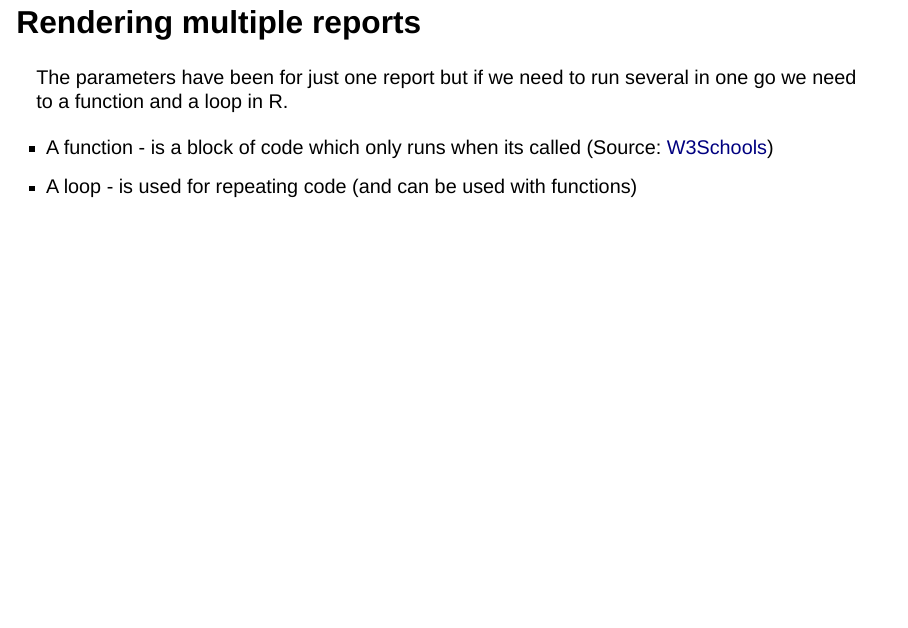
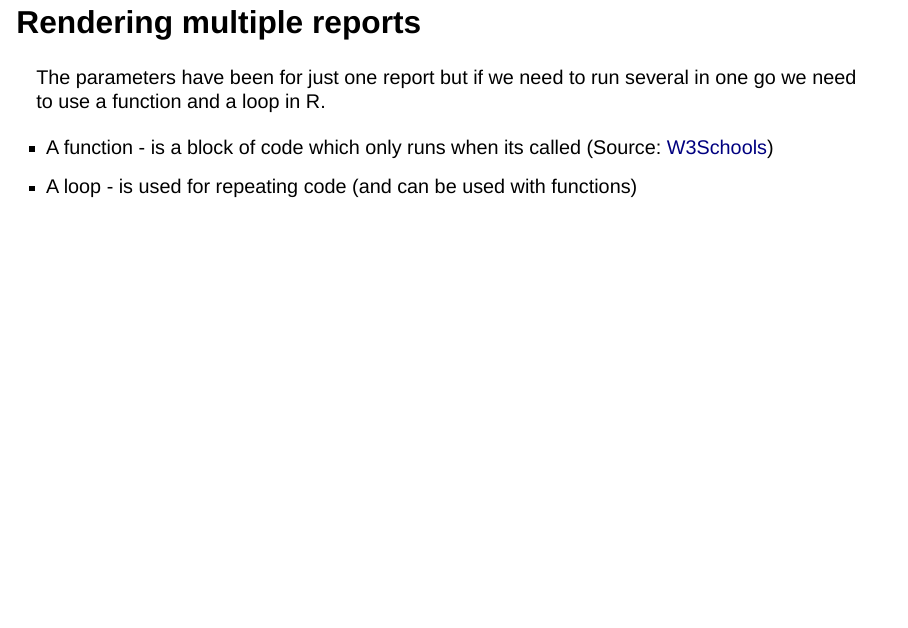
Before and after one commit to nhs-r-community/intro-quarto, a Quarto document (session-parameters.qmd): page 4 of 8. Rendered offline with R 4.5, knitr and Pandoc in place of Quarto, with nearby package versions; drawn as Slidy slides in place of the format the file asks for.

Commit message:
Very minor typo corrections

```diff
--- a/session-parameters.qmd
+++ b/session-parameters.qmd
@@ -56,7 +56,7 @@ quarto render my_report.qmd -P country:"United_Kingdom" -P month_start:"2020-01-
 
 ## Rendering multiple reports
 
-The parameters have been for just one report but if we need to run several in one go we need to a function and a loop in R.
+The parameters have been for just one report but if we need to run several in one go we need to use a function and a loop in R.
 
 ::: {.incremental}
 - A function - is a block of code which only runs when its called (Source: [W3Schools](https://www.w3schools.com/r/r_functions.asp))
```
Also changed, not shown: session-text.qmd (+1 -1 lines).
